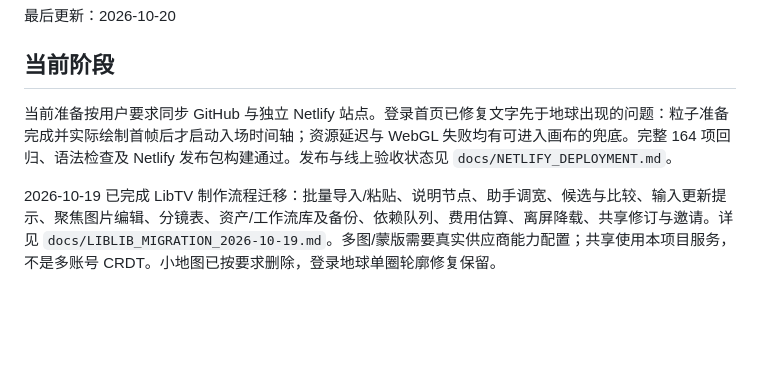
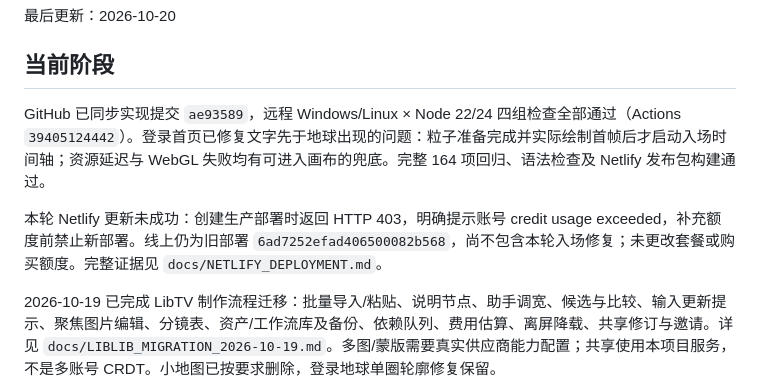
Before and after one commit to dcjrcjfc/infinite-canvas-aigc, a Markdown page: PROJECT_STATUS.md, the part around the change. Rendered like a GitHub page; blank space fills up the shorter version.

```diff
--- a/PROJECT_STATUS.md
+++ b/PROJECT_STATUS.md
@@ -4,7 +4,9 @@
 
 ## 当前阶段
 
-当前准备按用户要求同步 GitHub 与独立 Netlify 站点。登录首页已修复文字先于地球出现的问题：粒子准备完成并实际绘制首帧后才启动入场时间轴；资源延迟与 WebGL 失败均有可进入画布的兜底。完整 164 项回归、语法检查及 Netlify 发布包构建通过。发布与线上验收状态见 `docs/NETLIFY_DEPLOYMENT.md`。
+GitHub 已同步实现提交 `ae93589`，远程 Windows/Linux × Node 22/24 四组检查全部通过（Actions `39405124442`）。登录首页已修复文字先于地球出现的问题：粒子准备完成并实际绘制首帧后才启动入场时间轴；资源延迟与 WebGL 失败均有可进入画布的兜底。完整 164 项回归、语法检查及 Netlify 发布包构建通过。
+
+本轮 Netlify 更新未成功：创建生产部署时返回 HTTP 403，明确提示账号 credit usage exceeded，补充额度前禁止新部署。线上仍为旧部署 `6ad7252efad406500082b568`，尚不包含本轮入场修复；未更改套餐或购买额度。完整证据见 `docs/NETLIFY_DEPLOYMENT.md`。
 
 2026-10-19 已完成 LibTV 制作流程迁移：批量导入/粘贴、说明节点、助手调宽、候选与比较、输入更新提示、聚焦图片编辑、分镜表、资产/工作流库及备份、依赖队列、费用估算、离屏降载、共享修订与邀请。详见 `docs/LIBLIB_MIGRATION_2026-10-19.md`。多图/蒙版需要真实供应商能力配置；共享使用本项目服务，不是多账号 CRDT。小地图已按要求删除，登录地球单圈轮廓修复保留。
 
```
Also changed, not shown: CHANGELOG.md (+1 -0 lines), docs/NETLIFY_DEPLOYMENT.md (+7 -3 lines).
